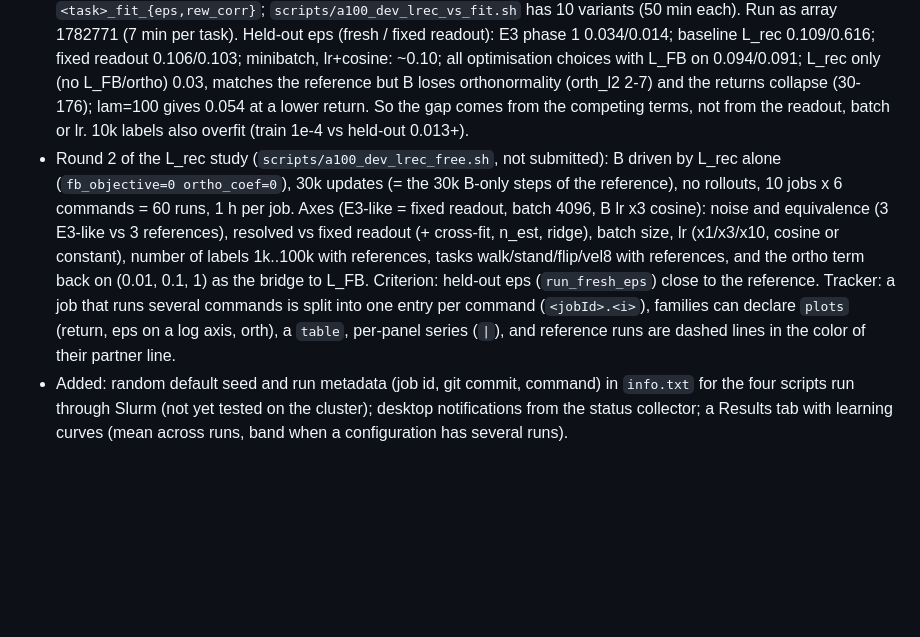
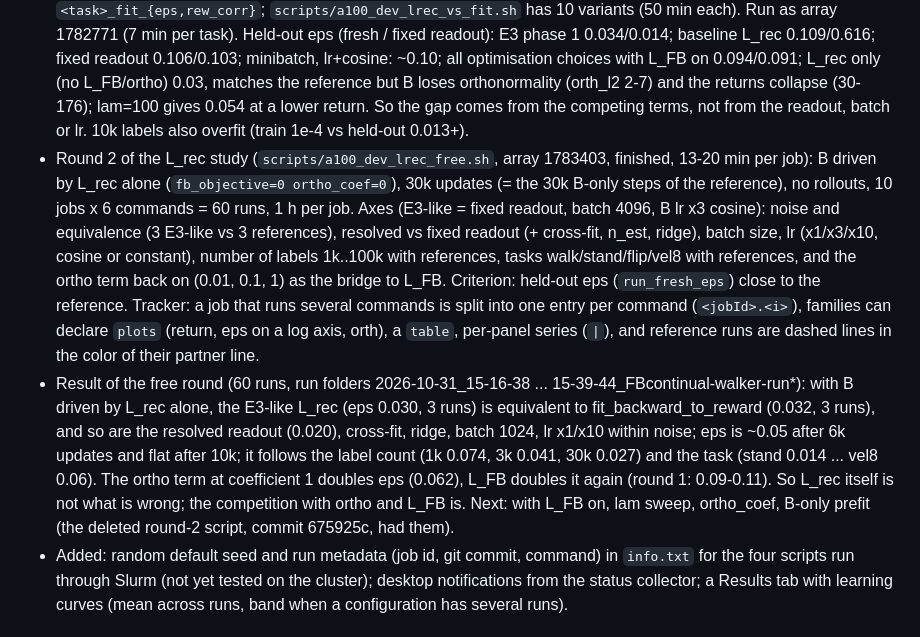
Before and after one commit to TheSun00000/CLFB, a Markdown page: docs/journal.md, the part around the change. Drawn GitHub-style; blank space fills up the shorter version.

Commit message:
Journal: free L_rec round results
Co-Authored-By: Claude Sonnet 5.5 <noreply@anthropic.com>

```diff
--- a/docs/journal.md
+++ b/docs/journal.md
@@ -9,7 +9,8 @@ Newest first. One entry per work session: what was done, what was learned, what
 - No results have been read yet.
 - Read the results of the 20 finished jobs (all single-task, walker run; no continual run yet). E3 (`finetune=reward_critic`, ~438 at 10k labels) is below R2 (TD3 from scratch on the same fine-tuned-B reward, ~485) although the reward fit is identical (held-out corr 0.996). Candidate causes: warm start of F/actor from the pretrained FB, lr 1e-4 vs 3e-4, tau 0.01 vs 0.005, reward scale. Added `reinit_critic=1` (F and actor re-initialised after the reward fit) and `scripts/a100_dev_finetune_ablation.sh` (6 runs: reinit, lr/tau as TD3, both). Submitted 2026-10-31 as job array 1780904 (6 tasks, pending on QOSGrpCpuLimit at submission). Results (walker run, 10k labels, final return, 2 runs each): reinit 446.6/454.1; lr 3e-4 + tau 0.005 438.1/406.7; both 442.7/468.1. Controls: E3 437.8 (1 run), R2 484.6. Only the combination moves toward R2, none reaches it; reward scale and the 50-d Q projection are untested.
 - Goal: make L_rec regress B onto the reward as well as `fit_backward_to_reward` (E3 phase 1: held-out eps 0.32 -> 0.004). Differences: readout re-solved vs fixed (`Sigma_old^-1 z_run`), whole D_k vs minibatch 4096, B lr 1e-4 constant vs 3e-4 cosine, joint with L_FB/ortho vs B alone. `fb_continual_temp.py` (copy of fb_continual.py, all new flags off by default) adds `rec_fixed_w`, `rec_bs`, `lr_coef`, `b_cosine` and the eval columns `<task>_fit_{eps,rew_corr}`; `scripts/a100_dev_lrec_vs_fit.sh` has 10 variants (50 min each). Run as array 1782771 (7 min per task). Held-out eps (fresh / fixed readout): E3 phase 1 0.034/0.014; baseline L_rec 0.109/0.616; fixed readout 0.106/0.103; minibatch, lr+cosine: ~0.10; all optimisation choices with L_FB on 0.094/0.091; L_rec only (no L_FB/ortho) 0.03, matches the reference but B loses orthonormality (orth_l2 2-7) and the returns collapse (30-176); lam=100 gives 0.054 at a lower return. So the gap comes from the competing terms, not from the readout, batch or lr. 10k labels also overfit (train 1e-4 vs held-out 0.013+).
-- Round 2 of the L_rec study (`scripts/a100_dev_lrec_free.sh`, not submitted): B driven by L_rec alone (`fb_objective=0 ortho_coef=0`), 30k updates (= the 30k B-only steps of the reference), no rollouts, 10 jobs x 6 commands = 60 runs, 1 h per job. Axes (E3-like = fixed readout, batch 4096, B lr x3 cosine): noise and equivalence (3 E3-like vs 3 references), resolved vs fixed readout (+ cross-fit, n_est, ridge), batch size, lr (x1/x3/x10, cosine or constant), number of labels 1k..100k with references, tasks walk/stand/flip/vel8 with references, and the ortho term back on (0.01, 0.1, 1) as the bridge to L_FB. Criterion: held-out eps (`run_fresh_eps`) close to the reference. Tracker: a job that runs several commands is split into one entry per command (`<jobId>.<i>`), families can declare `plots` (return, eps on a log axis, orth), a `table`, per-panel series (`|`), and reference runs are dashed lines in the color of their partner line.
+- Round 2 of the L_rec study (`scripts/a100_dev_lrec_free.sh`, array 1783403, finished, 13-20 min per job): B driven by L_rec alone (`fb_objective=0 ortho_coef=0`), 30k updates (= the 30k B-only steps of the reference), no rollouts, 10 jobs x 6 commands = 60 runs, 1 h per job. Axes (E3-like = fixed readout, batch 4096, B lr x3 cosine): noise and equivalence (3 E3-like vs 3 references), resolved vs fixed readout (+ cross-fit, n_est, ridge), batch size, lr (x1/x3/x10, cosine or constant), number of labels 1k..100k with references, tasks walk/stand/flip/vel8 with references, and the ortho term back on (0.01, 0.1, 1) as the bridge to L_FB. Criterion: held-out eps (`run_fresh_eps`) close to the reference. Tracker: a job that runs several commands is split into one entry per command (`<jobId>.<i>`), families can declare `plots` (return, eps on a log axis, orth), a `table`, per-panel series (`|`), and reference runs are dashed lines in the color of their partner line.
+- Result of the free round (60 runs, run folders 2026-10-31_15-16-38 ... 15-39-44_FBcontinual-walker-run*): with B driven by L_rec alone, the E3-like L_rec (eps 0.030, 3 runs) is equivalent to fit_backward_to_reward (0.032, 3 runs), and so are the resolved readout (0.020), cross-fit, ridge, batch 1024, lr x1/x10 within noise; eps is ~0.05 after 6k updates and flat after 10k; it follows the label count (1k 0.074, 3k 0.041, 30k 0.027) and the task (stand 0.014 ... vel8 0.06). The ortho term at coefficient 1 doubles eps (0.062), L_FB doubles it again (round 1: 0.09-0.11). So L_rec itself is not what is wrong; the competition with ortho and L_FB is. Next: with L_FB on, lam sweep, ortho_coef, B-only prefit (the deleted round-2 script, commit 675925c, had them).
 - Added: random default seed and run metadata (job id, git commit, command) in `info.txt` for the four scripts run through Slurm (not yet tested on the cluster); desktop notifications from the status collector; a Results tab with learning curves (mean across runs, band when a configuration has several runs).
 
 ## 2026-10-30
```
